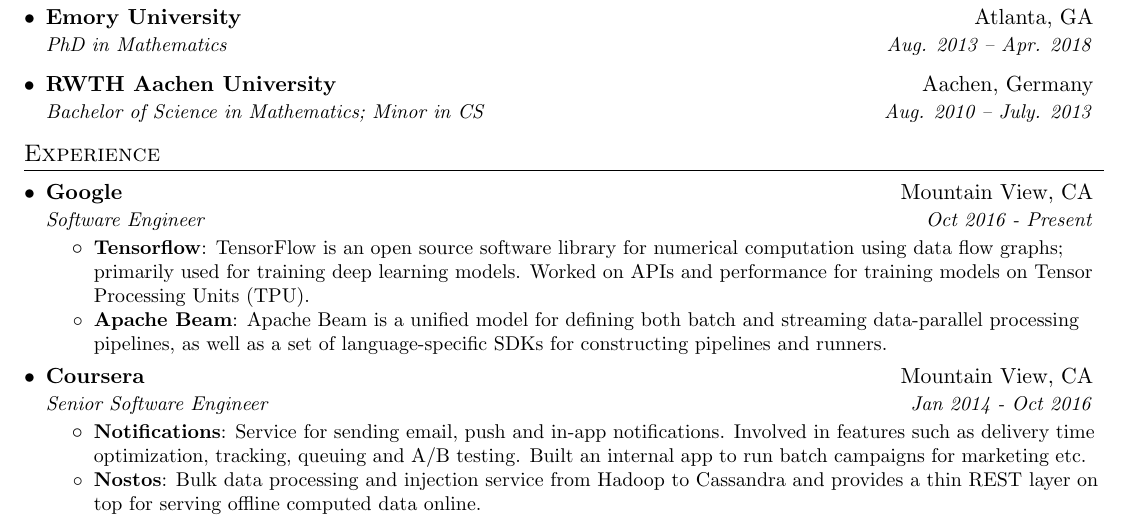
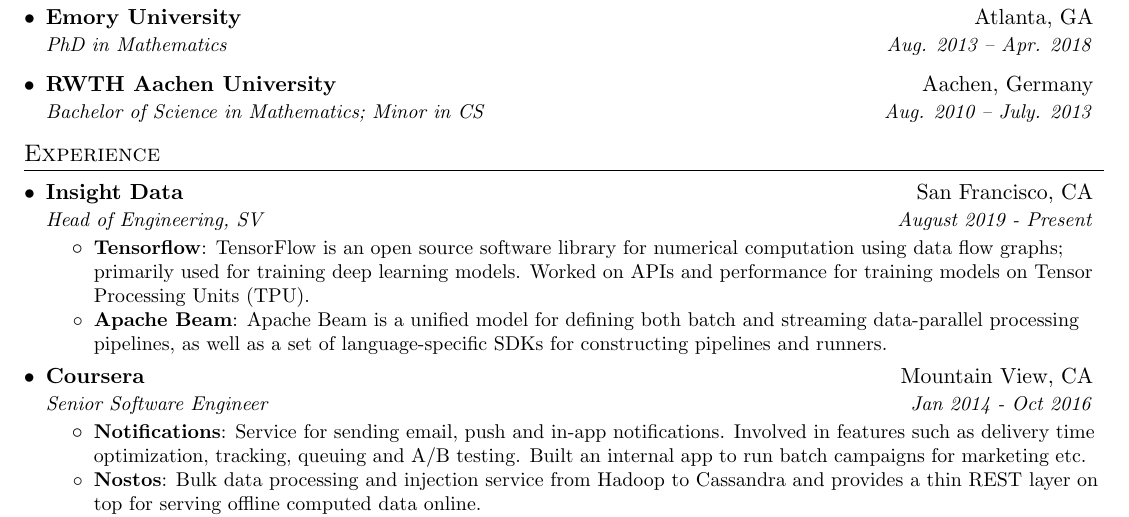
Before and after one commit to bastihaase/resume, a LaTeX document (main.tex): part of the page, cut so that both start at the same text. Compiled offline with pdfLaTeX.

Commit message:
Updated Professional experience

```diff
--- a/main.tex
+++ b/main.tex
@@ -97,8 +97,8 @@
   \resumeSubHeadingListStart
 
     \resumeSubheading
-      {Google}{Mountain View, CA}
-      {Software Engineer}{Oct 2016 - Present}
+      {Insight Data}{San Francisco, CA}
+      {Head of Engineering, SV}{August  2019 - Present}
       \resumeItemListStart
         \resumeItem{Tensorflow}
           {TensorFlow is an open source software library for numerical computation using data flow graphs; primarily used for training deep learning models. Worked on APIs and performance for training models on Tensor Processing Units (TPU).}
```
